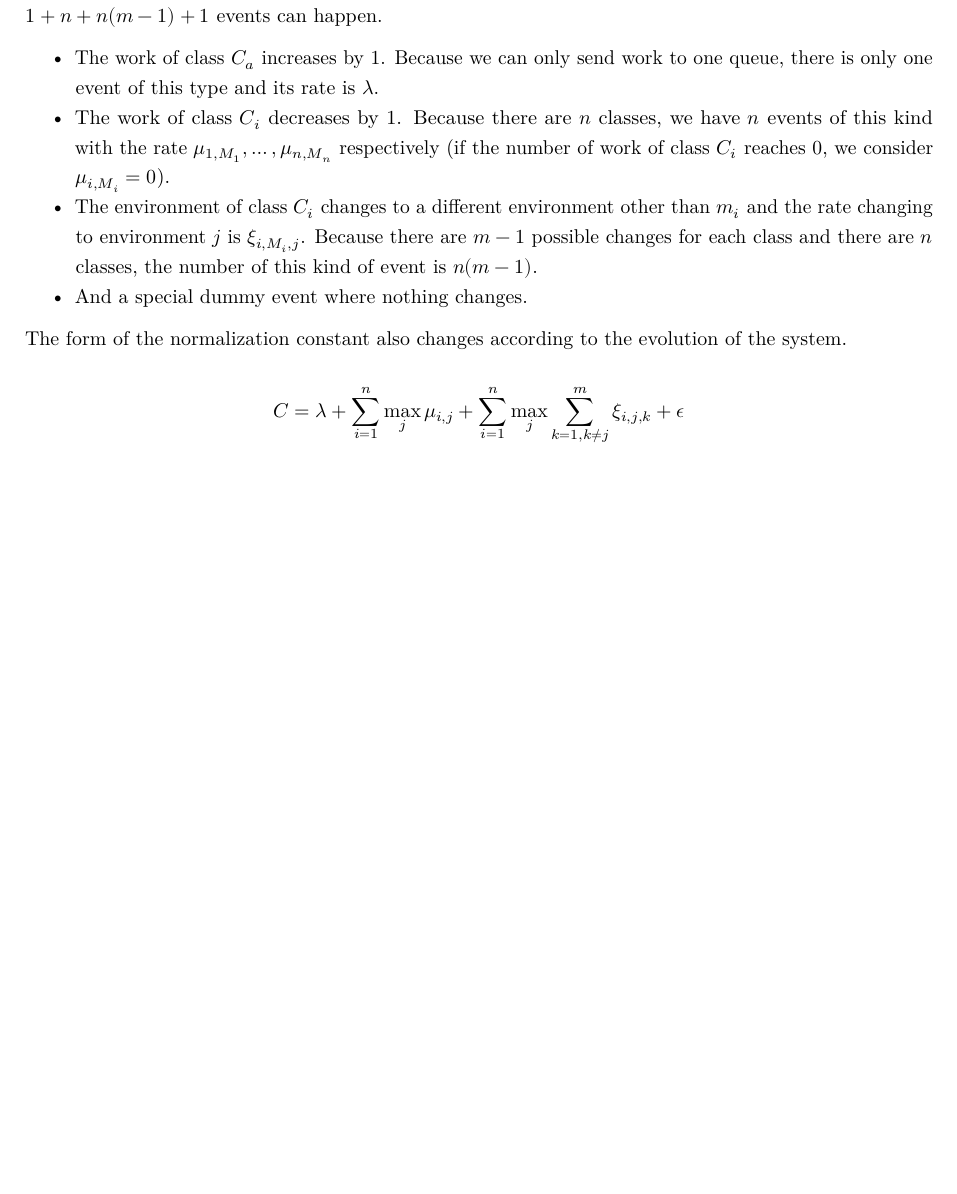
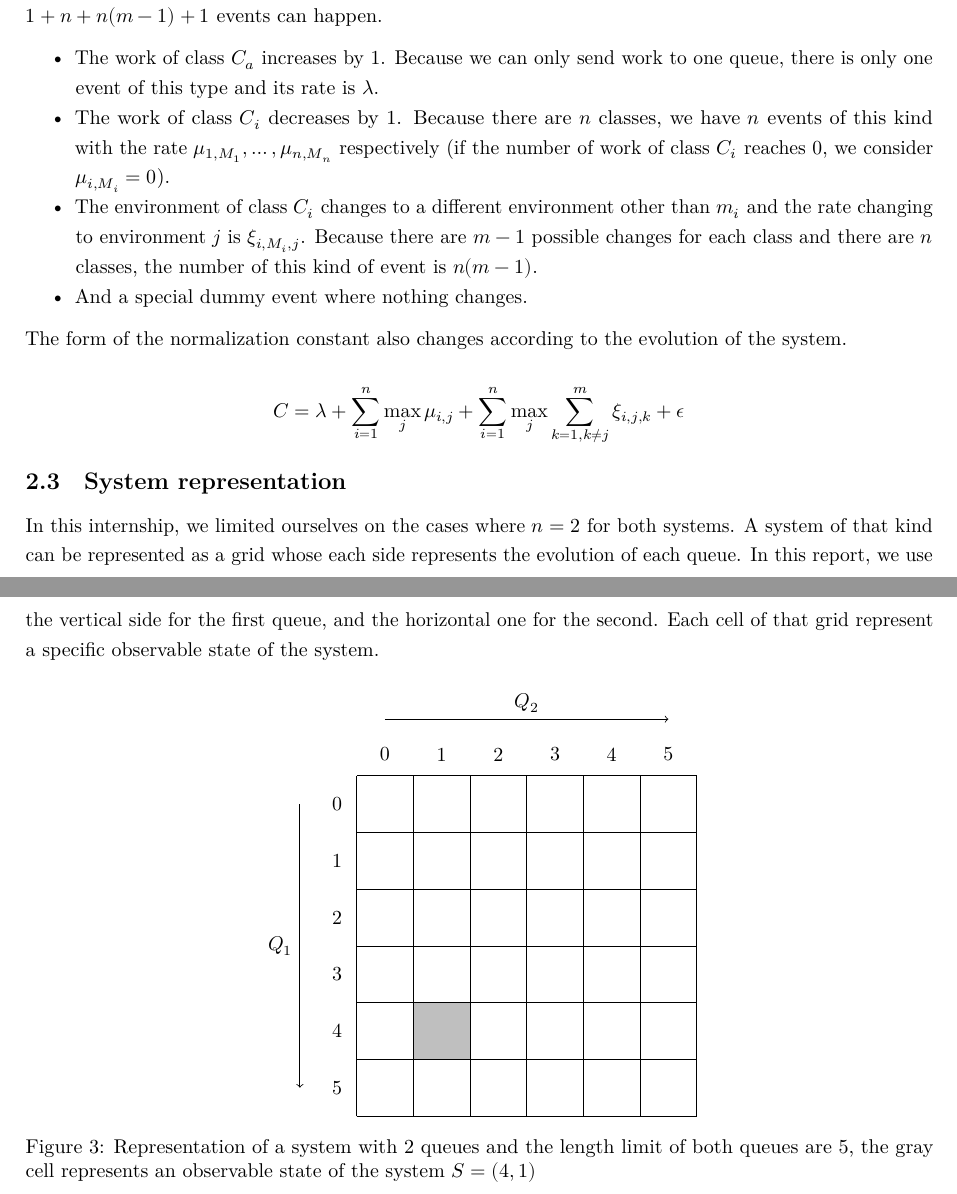
Before and after one commit to vnghia/4ma-stage, an R Markdown document (report.rmd): part of page 7 of 7 before the commit and two parts of pages 7 and 8 of 8 after it, the two joined at a grey line, cut so that both start at the same text, the shorter picture padded with empty space. The pictures show the output file report.pdf that the author committed with the source.

Commit message:
report: add system representation

````diff
--- a/report.rmd
+++ b/report.rmd
@@ -331,3 +331,21 @@ The form of the normalization constant also changes according to the evolution o
 $$
 C = \lambda + \sum_{i = 1}^{n} \max_{j} \mu_{i, j} + \sum_{i = 1}^{n} \max_{j} \sum_{k = 1, k \neq j}^{m} \xi_{i, j, k} + \epsilon
 $$
+
+## System representation
+
+In this internship, we limited ourselves on the cases where $n = 2$ for both systems. A system of that kind can be represented as a grid whose each side represents the evolution of each queue. In this report, we use the vertical side for the first queue, and the horizontal one for the second. Each cell of that grid represent a specific observable state of the system.
+
+```{=latex}
+\begin{figure}
+\centering
+\def\mycolumns{5}
+\def\myrows{5}
+\begin{tikzpicture}[x=1cm, y=1cm, mynums/.style={inner sep=0}]
+\fill[gray!50] (1,1) -- +(0, 1) -- +(1, 1) -- +(1,0) -- cycle;
+\draw[step=1cm] (0,0) grid (\mycolumns + 1,\myrows + 1);
+\foreach\x in {0,...,\mycolumns}
+  \node[anchor=south, mynums] at (\x+0.5, \myrows + 1.25) {\x};
+\foreach\x in {0,...,\myrows}
+  \node[anchor=east, mynums] at (-0.25, \myrows - \x + 0.5) {\x};
+\draw[->]
@@ -333,0 +355 @@ $$
+\draw[->]
@@ -333,0 +359,4 @@ $$
+\end{tikzpicture}
+\caption[Representation of a system with 2 queues]{Representation of a system with 2 queues and the length limit of both queues are 5, the gray cell represents an observable state of the system $S = (4, 1)$}
+\end{figure}
+```
````
Also changed, not shown: report.pdf, report.tex, report.rmd (6 more changed lines).
